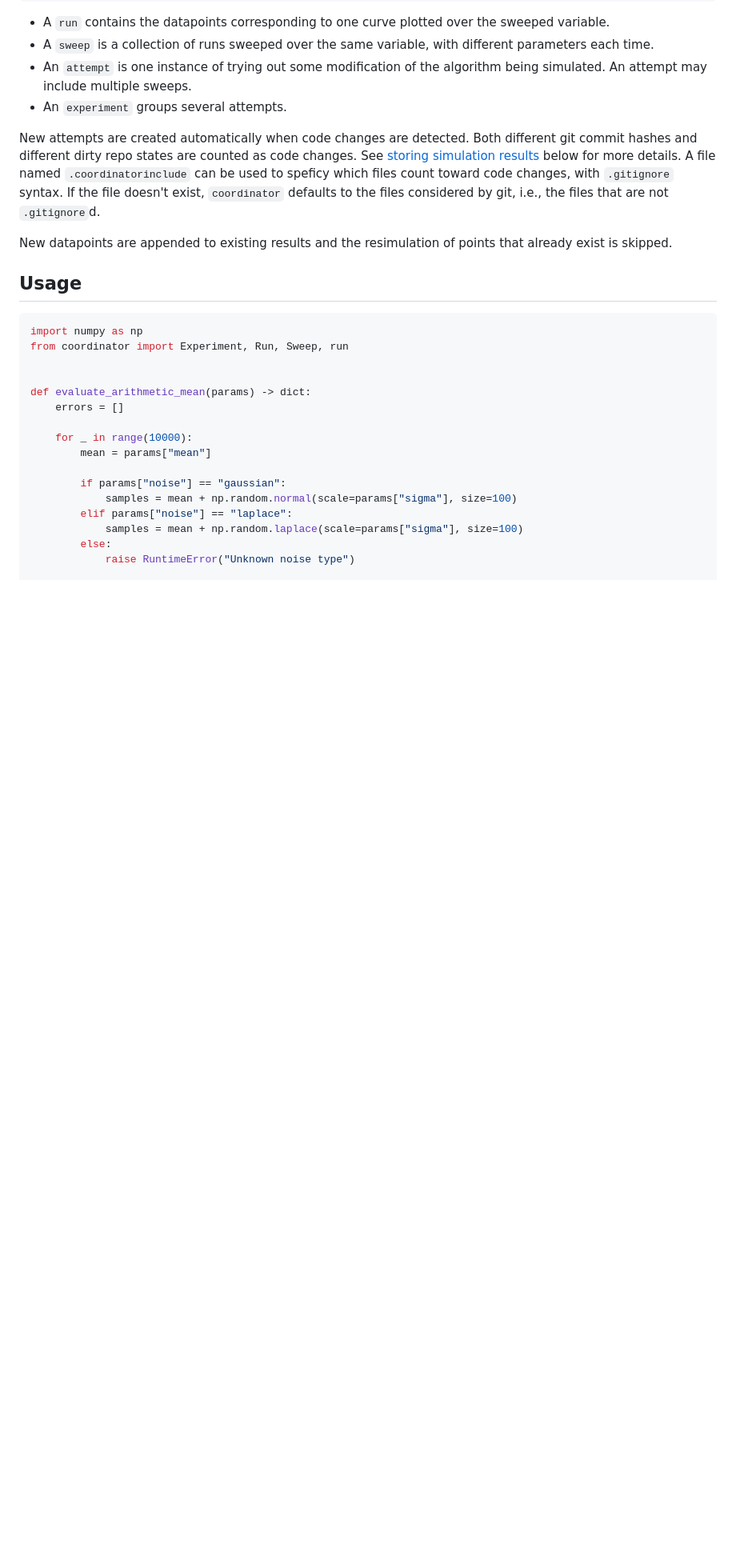
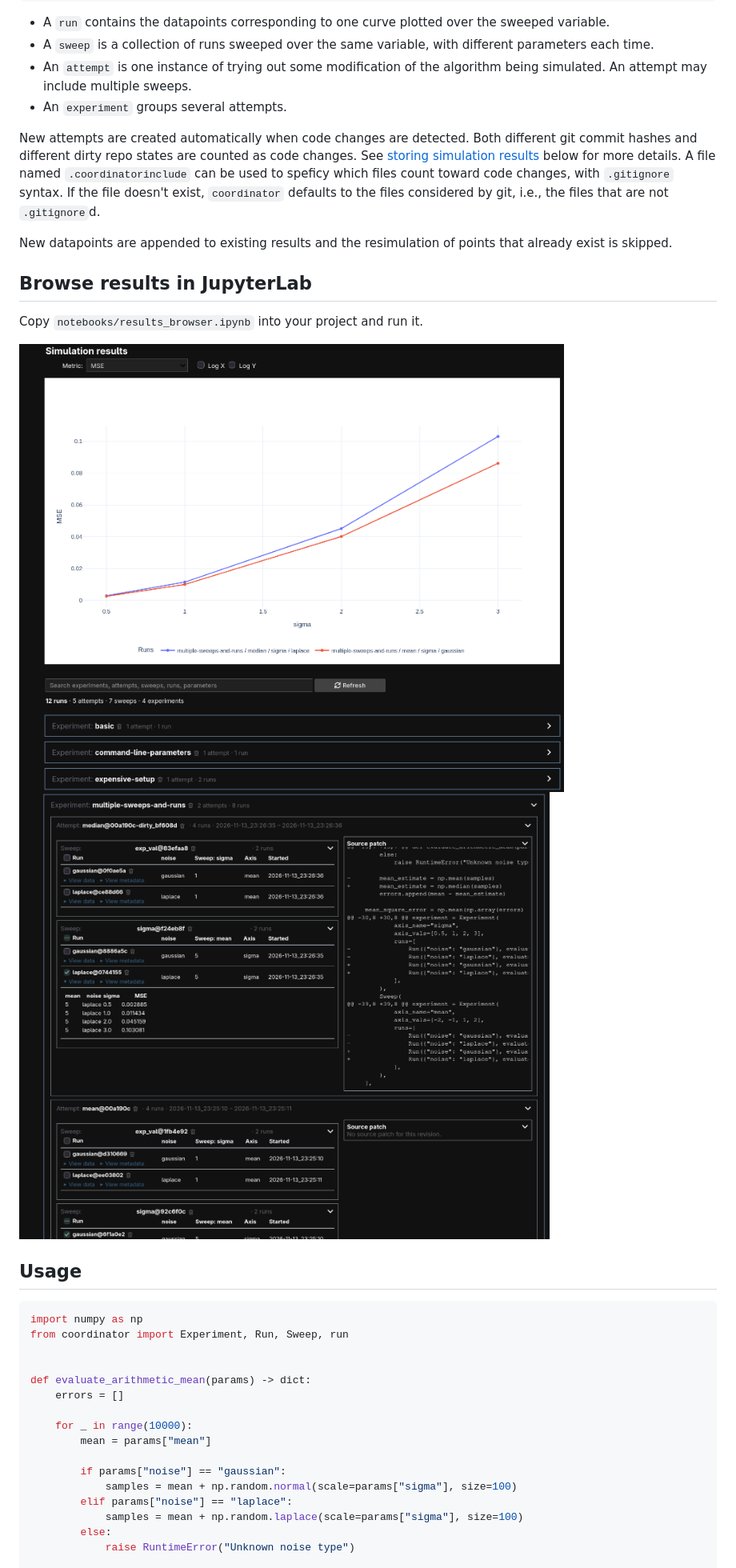
Before and after one commit to antsouchlos/coordinator, a Markdown page: README.md, the part around one of its changes. Shown at 80% size. Drawn GitHub-style; pictures changed too: doc/list-screenshot.png (added), doc/plot-screenshot.png (added); blank space fills up the shorter version.

Commit message:
Add screenshots to README.md

```diff
--- a/README.md
+++ b/README.md
@@ -43,6 +43,13 @@ git, i.e., the files that are not `.gitignore`d.
 
 New datapoints are appended to existing results and the resimulation of points
 that already exist is skipped.
+
+## Browse results in JupyterLab
+
+Copy `notebooks/results_browser.ipynb` into your project and run it.
+
+![image](doc/plot-screenshot.png)
+![image](doc/list-screenshot.png)
 
 ## Usage
 
```
Also changed, not shown: other parts of README.md (+0 -4 lines).
